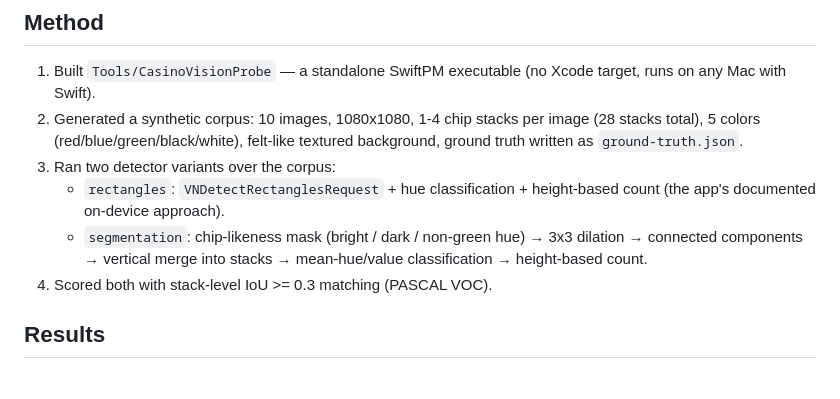
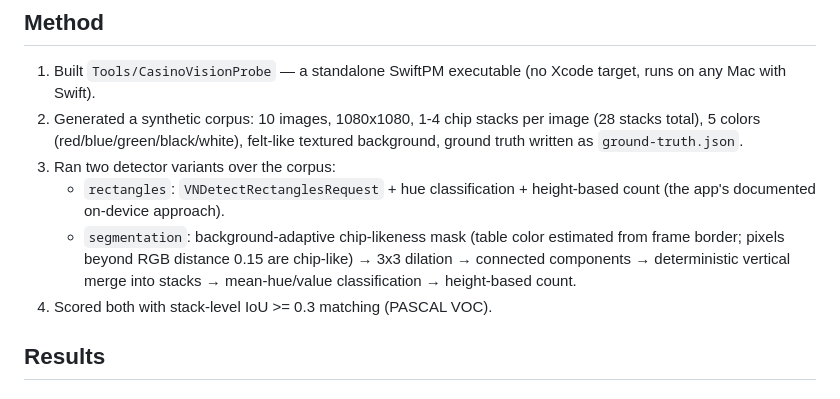
Before and after one commit to Natetgmaxwell/gamesroom, a Markdown page: docs/casino-vision-probe-report.md, the part around the change. GitHub-like rendering.

Commit message:
docs(probe): method section — background-adaptive mask description

```diff
--- a/docs/casino-vision-probe-report.md
+++ b/docs/casino-vision-probe-report.md
@@ -43,9 +43,11 @@ with the decision matrix below.
 3. Ran two detector variants over the corpus:
    - `rectangles`: `VNDetectRectanglesRequest` + hue classification +
      height-based count (the app's documented on-device approach).
-   - `segmentation`: chip-likeness mask (bright / dark / non-green
-     hue) → 3x3 dilation → connected components → vertical merge into
-     stacks → mean-hue/value classification → height-based count.
+   - `segmentation`: background-adaptive chip-likeness mask (table
+     color estimated from frame border; pixels beyond RGB distance
+     0.15 are chip-like) → 3x3 dilation → connected components →
+     deterministic vertical merge into stacks → mean-hue/value
+     classification → height-based count.
 4. Scored both with stack-level IoU >= 0.3 matching (PASCAL VOC).
 
 ## Results
```
